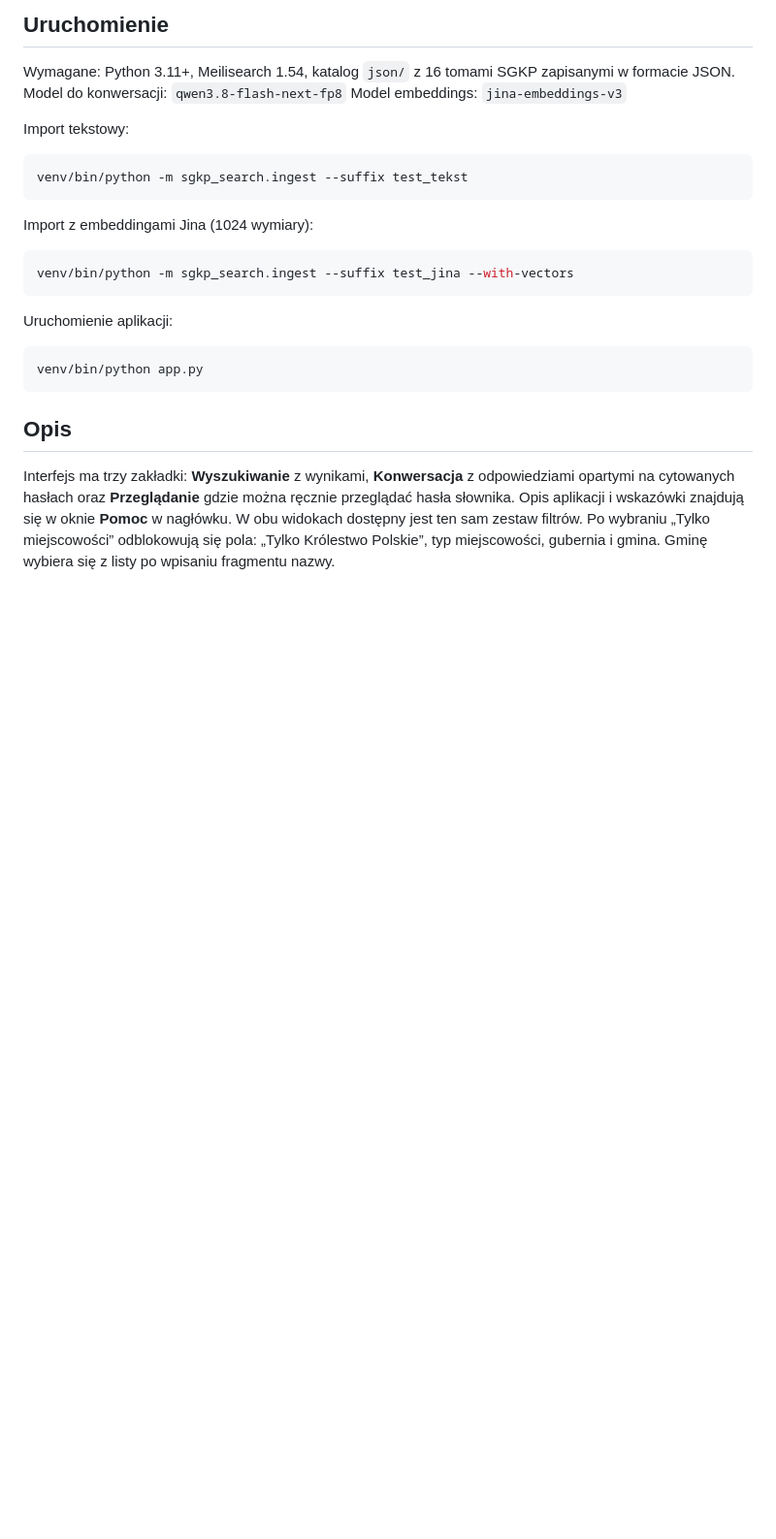
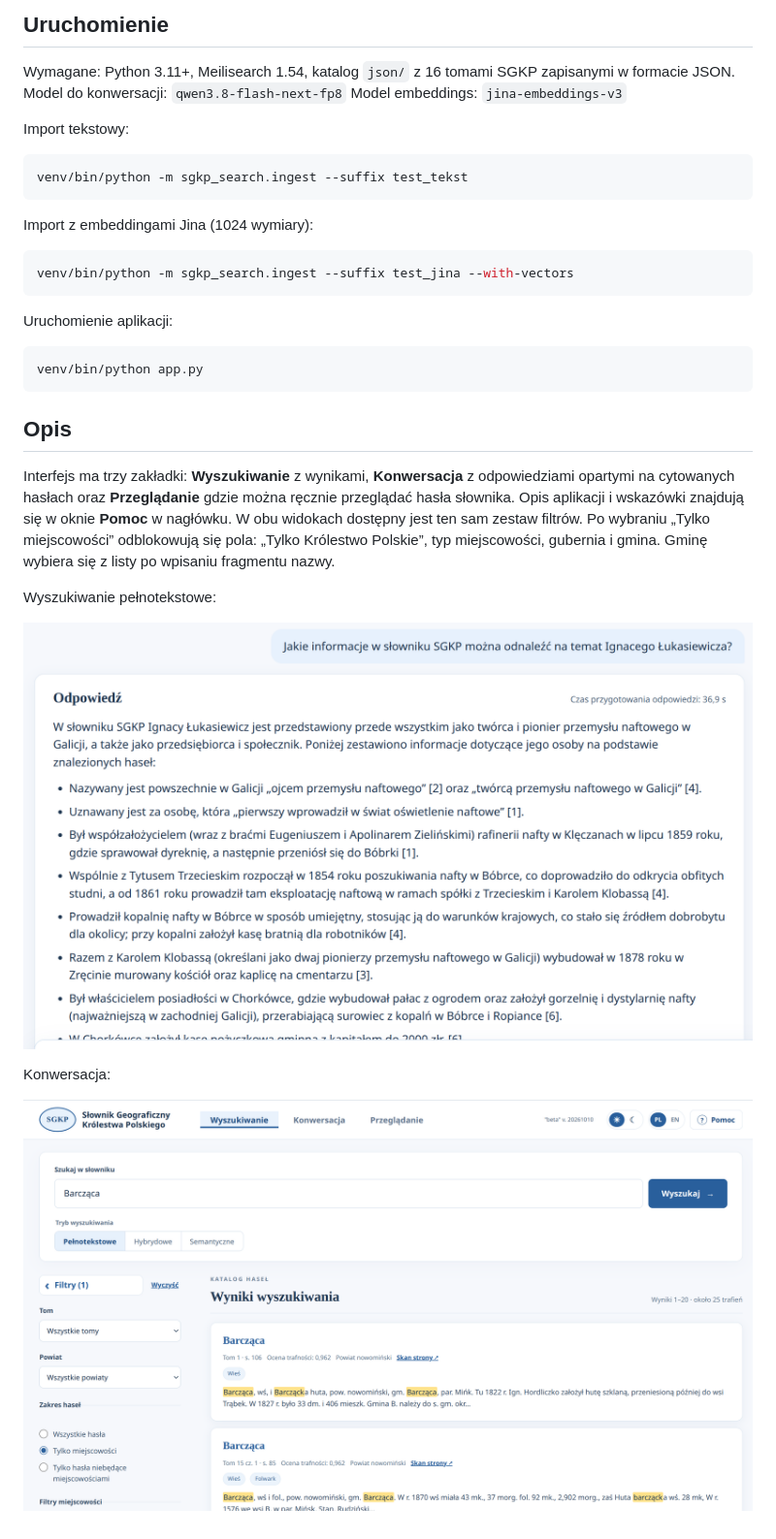
Before and after one commit to pjaskulski/sgkp_search, a Markdown page: README.md, the part around the change. Shown: that part at 97% size. Rendered like a GitHub page; pictures changed too: image/screenshot_01.png (added), image/screenshot_02.png (added); blank space fills up the shorter version.

Commit message:
dokumentacja

```diff
--- a/README.md
+++ b/README.md
@@ -32,3 +32,11 @@ venv/bin/python app.py
 ## Opis
 
 Interfejs ma trzy zakładki: **Wyszukiwanie** z wynikami, **Konwersacja** z odpowiedziami opartymi na cytowanych hasłach oraz **Przeglądanie** gdzie można ręcznie przeglądać hasła słownika. Opis aplikacji i wskazówki znajdują się w oknie **Pomoc** w nagłówku. W obu widokach dostępny jest ten sam zestaw filtrów. Po wybraniu „Tylko miejscowości” odblokowują się pola: „Tylko Królestwo Polskie”, typ miejscowości, gubernia i gmina. Gminę wybiera się z listy po wpisaniu fragmentu nazwy.
+
+Wyszukiwanie pełnotekstowe:
+
+![screeenshot](./image/screenshot_01.png)
+
+Konwersacja:
+
+![screeenshot](./image/screenshot_02.png)
```
